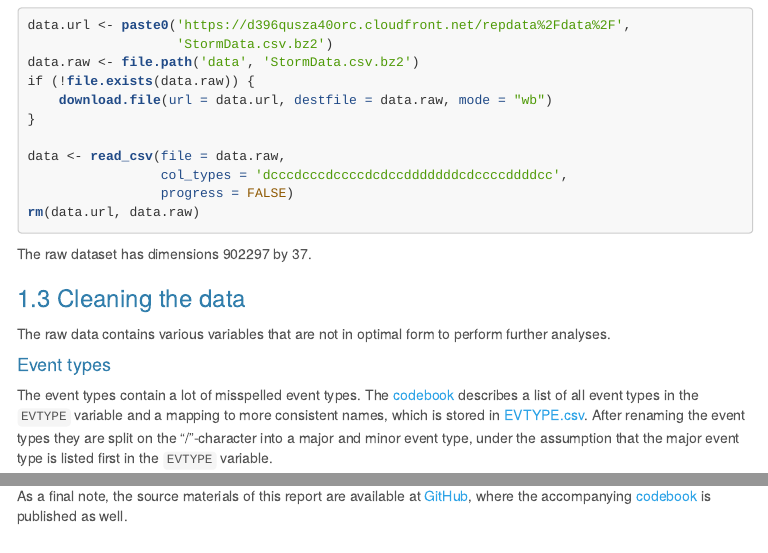
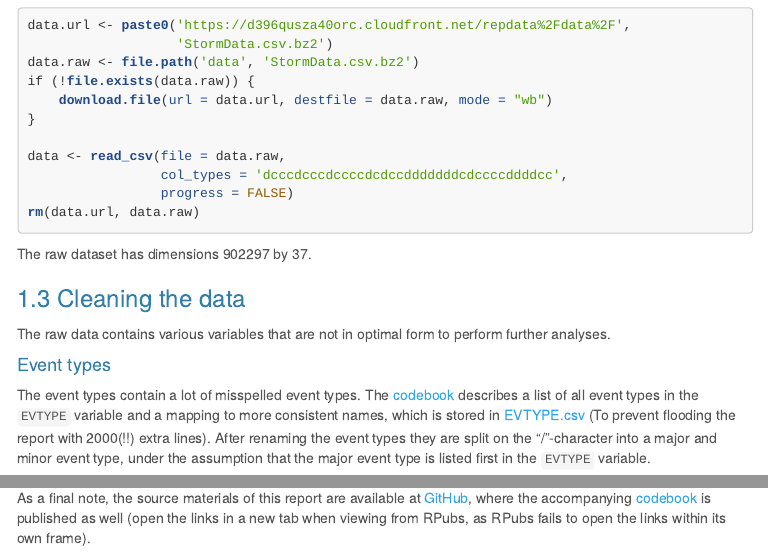
Before and after one commit to Hugovdberg/StormData, an R Markdown document (reports/StormData.Rmd): the page in a window 1100 px wide, from 1080 px down, and a second part further down, joined at a grey line. The pictures show the output file reports/StormData.html that the author committed with the source, opened offline; menus at the side of the page are left out.

Commit message:
Final version for submission to Coursera

```diff
--- a/reports/StormData.Rmd
+++ b/reports/StormData.Rmd
@@ -105,7 +105,7 @@ further analyses.
 The event types contain a lot of misspelled event types.
 The [codebook][3] describes a list of all event types in the `EVTYPE` variable
 and a mapping to more consistent names, which is stored in
-[EVTYPE.csv][4].
+[EVTYPE.csv][4] (To prevent flooding the report with 2000(!!) extra lines).
 After renaming the event types they are split on the "/"-character into a
 major and minor event type, under the assumption that the major event type is
 listed first in the `EVTYPE` variable.
@@ -369,7 +369,9 @@ not cause enough victims to appear in the top 10 ranked by impact on public
 health.
 
 As a final note, the source materials of this report are available at
-[GitHub][6], where the accompanying [codebook][3] is published as well.
+[GitHub][6], where the accompanying [codebook][3] is published as well (open
+the links in a new tab when viewing from RPubs, as RPubs fails to open the
+links within its own frame).
 
 [1]: http://www.ncdc.noaa.gov/stormevents/
 [2]: https://www.coursera.org/learn/reproducible-research
```
Also changed, not shown: reports/StormData.html, 1 other file.
